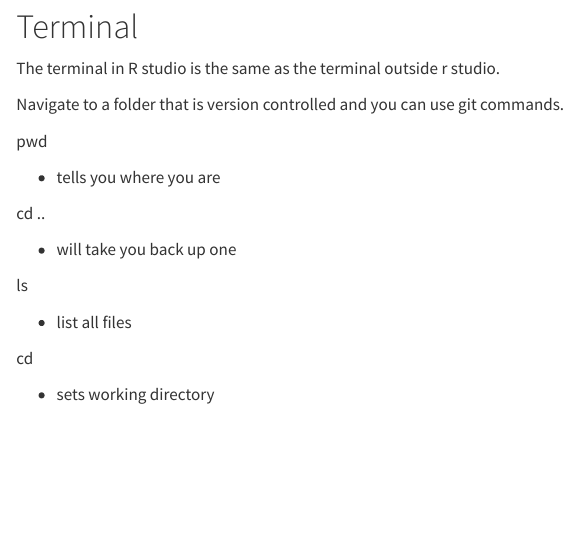
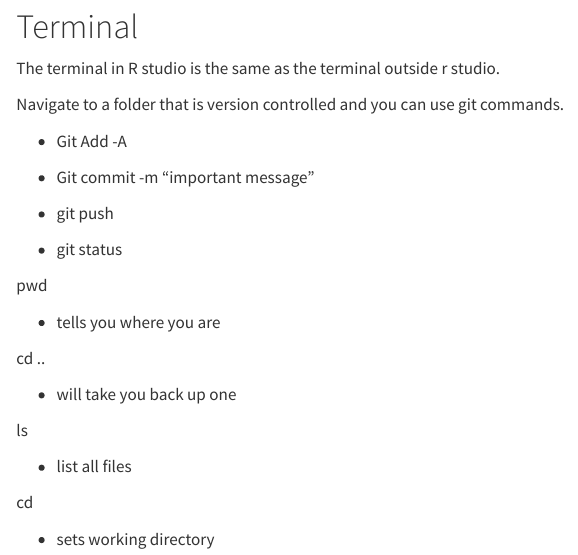
Before and after one commit to adelaiderobinson/Resources, a Quarto document (EDS_221_Resources.qmd): the page in a window 1100 px wide, from 80 px down. Rendered offline with R 4.5, knitr and Pandoc in place of Quarto, with nearby package versions.

Commit message:
added some updates

```diff
--- a/EDS_221_Resources.qmd
+++ b/EDS_221_Resources.qmd
@@ -9,6 +9,14 @@
 The terminal in R studio is the same as the terminal outside r studio.
 
 Navigate to a folder that is version controlled and you can use git commands.
+
+-   Git Add -A
+
+-   Git commit -m "important message"
+
+-   git push
+
+-   git status
 
 pwd
 
```
